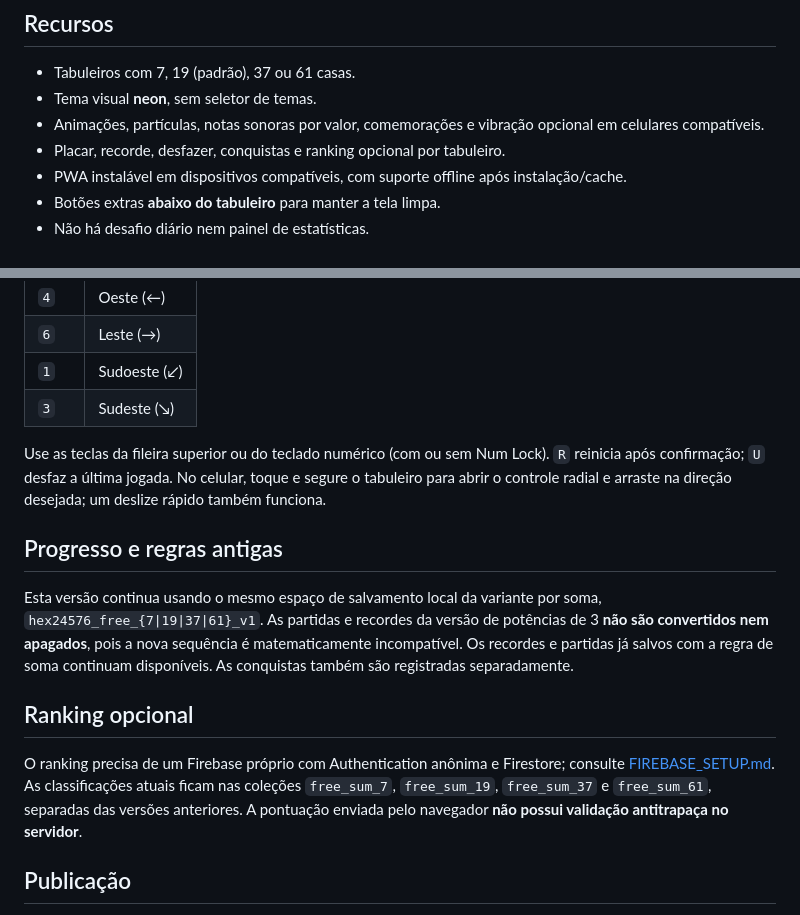
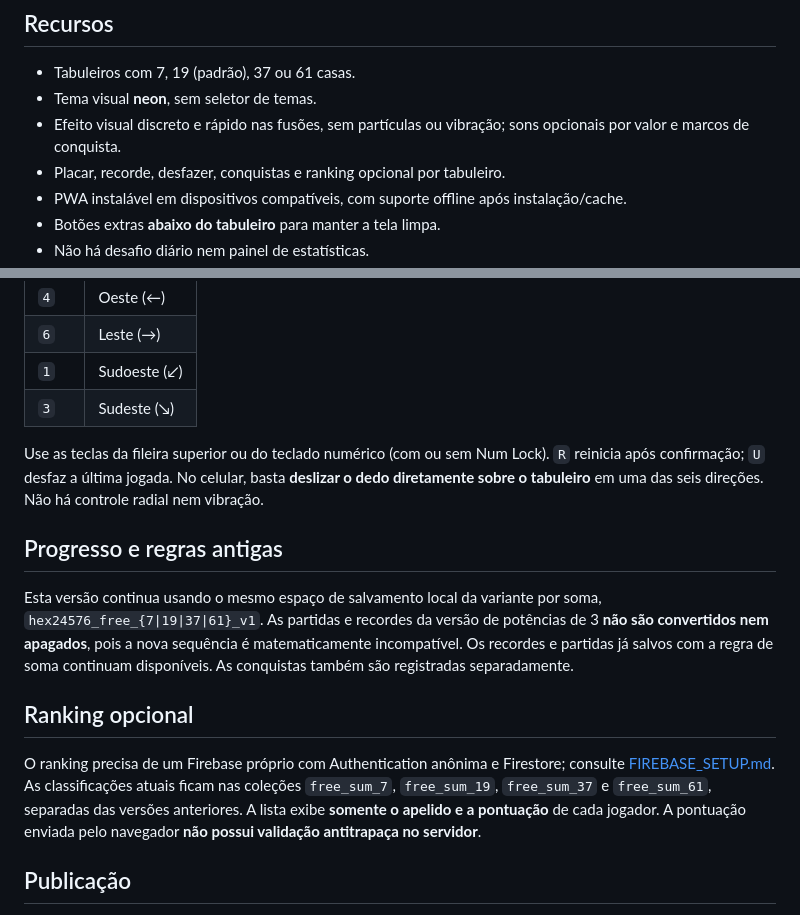
Before and after one commit to igorhfcosta/hex-2048, a Markdown page: README.md, 2 parts joined by grey strips. Drawn GitHub-style.

Commit message:
Documenta controle móvel direto e renderização sem vibração

```diff
--- a/README.md
+++ b/README.md
@@ -12,7 +12,7 @@ Apenas duas peças iguais se fundem; cada fusão acrescenta à pontuação **o v
 
 - Tabuleiros com 7, 19 (padrão), 37 ou 61 casas.
 - Tema visual **neon**, sem seletor de temas.
-- Animações, partículas, notas sonoras por valor, comemorações e vibração opcional em celulares compatíveis.
+- Efeito visual discreto e rápido nas fusões, sem partículas ou vibração; sons opcionais por valor e marcos de conquista.
 - Placar, recorde, desfazer, conquistas e ranking opcional por tabuleiro.
 - PWA instalável em dispositivos compatíveis, com suporte offline após instalação/cache.
 - Botões extras **abaixo do tabuleiro** para manter a tela limpa.
@@ -29,7 +29,7 @@ Apenas duas peças iguais se fundem; cada fusão acrescenta à pontuação **o v
 | `1` | Sudoeste (↙) |
 | `3` | Sudeste (↘) |
 
-Use as teclas da fileira superior ou do teclado numérico (com ou sem Num Lock). `R` reinicia após confirmação; `U` desfaz a última jogada. No celular, toque e segure o tabuleiro para abrir o controle radial e arraste na direção desejada; um deslize rápido também funciona.
+Use as teclas da fileira superior ou do teclado numérico (com ou sem Num Lock). `R` reinicia após confirmação; `U` desfaz a última jogada. No celular, basta **deslizar o dedo diretamente sobre o tabuleiro** em uma das seis direções. Não há controle radial nem vibração.
 
 ## Progresso e regras antigas
 
@@ -37,7 +37,7 @@ Esta versão continua usando o mesmo espaço de salvamento local da variante por
 
 ## Ranking opcional
 
-O ranking precisa de um Firebase próprio com Authentication anônima e Firestore; consulte [FIREBASE_SETUP.md](FIREBASE_SETUP.md). As classificações atuais ficam nas coleções `free_sum_7`, `free_sum_19`, `free_sum_37` e `free_sum_61`, separadas das versões anteriores. A pontuação enviada pelo navegador **não possui validação antitrapaça no servidor**.
+O ranking precisa de um Firebase próprio com Authentication anônima e Firestore; consulte [FIREBASE_SETUP.md](FIREBASE_SETUP.md). As classificações atuais ficam nas coleções `free_sum_7`, `free_sum_19`, `free_sum_37` e `free_sum_61`, separadas das versões anteriores. A lista exibe **somente o apelido e a pontuação** de cada jogador. A pontuação enviada pelo navegador **não possui validação antitrapaça no servidor**.
 
 ## Publicação
 
```
